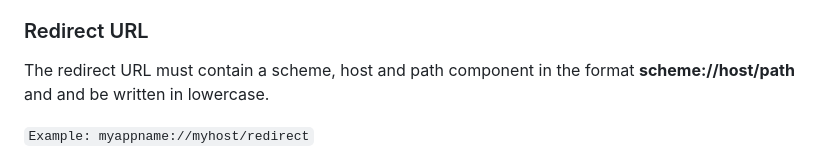
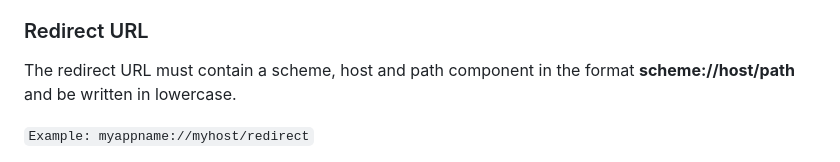
Before and after one commit to SchweizerischeBundesbahnen/flutter-oidc, a Markdown page: README.md, the part around the change printed below. GitHub-like rendering.

```diff
--- a/README.md
+++ b/README.md
@@ -42,7 +42,7 @@ Authentication with OIDC requires the app to be registered with an Identity Prov
 <a name="redirect-url"></a>
 ### Redirect URL
 
-The redirect URL must contain a scheme, host and path component in the format **scheme://host/path** and and be written in lowercase.
+The redirect URL must contain a scheme, host and path component in the format **scheme://host/path** and be written in lowercase.
 
 `Example: myappname://myhost/redirect`
 
```
Also changed, not shown: other parts of README.md (+1 -1 lines).
